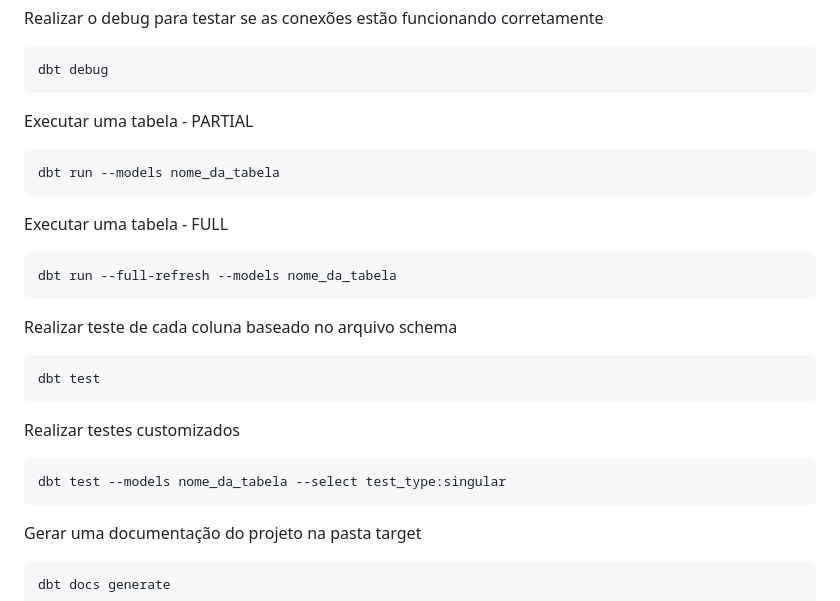
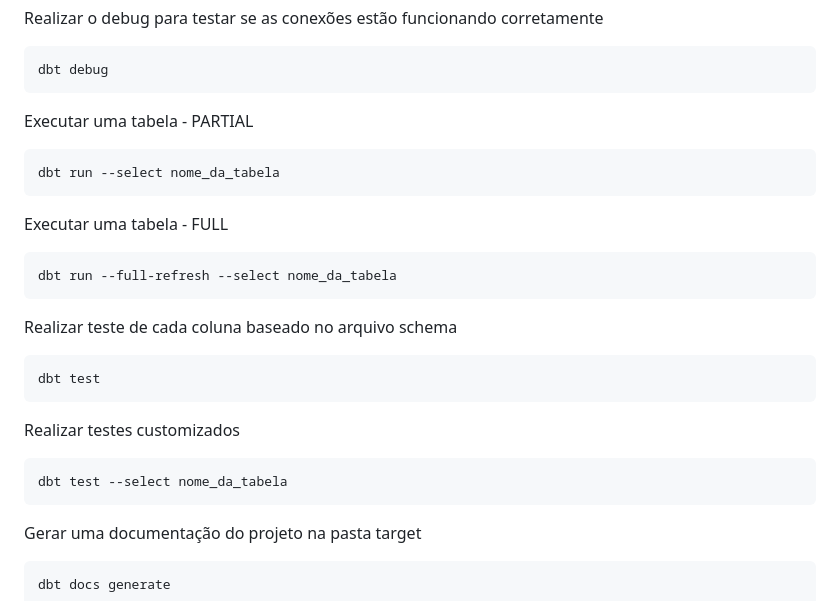
Before and after one commit to fabiosoares/birdbase, a Markdown page: README.md, the part around the change. Rendered like a GitHub page.

Commit message:
doc(readme): Ajustes dos comandos dbt

````diff
--- a/README.md
+++ b/README.md
@@ -121,12 +121,12 @@ dbt debug
 
 Executar uma tabela - PARTIAL
 ```sh
-dbt run --models nome_da_tabela
+dbt run --select nome_da_tabela
 ```
 
 Executar uma tabela - FULL
 ```sh
-dbt run --full-refresh --models nome_da_tabela
+dbt run --full-refresh --select nome_da_tabela
 ```
 
 Realizar teste de cada coluna baseado no arquivo schema
@@ -136,7 +136,7 @@ dbt test
 
 Realizar testes customizados
 ```sh
-dbt test --models nome_da_tabela --select test_type:singular
+dbt test --select nome_da_tabela
 ```
 
 Gerar uma documentação do projeto na pasta target
````
